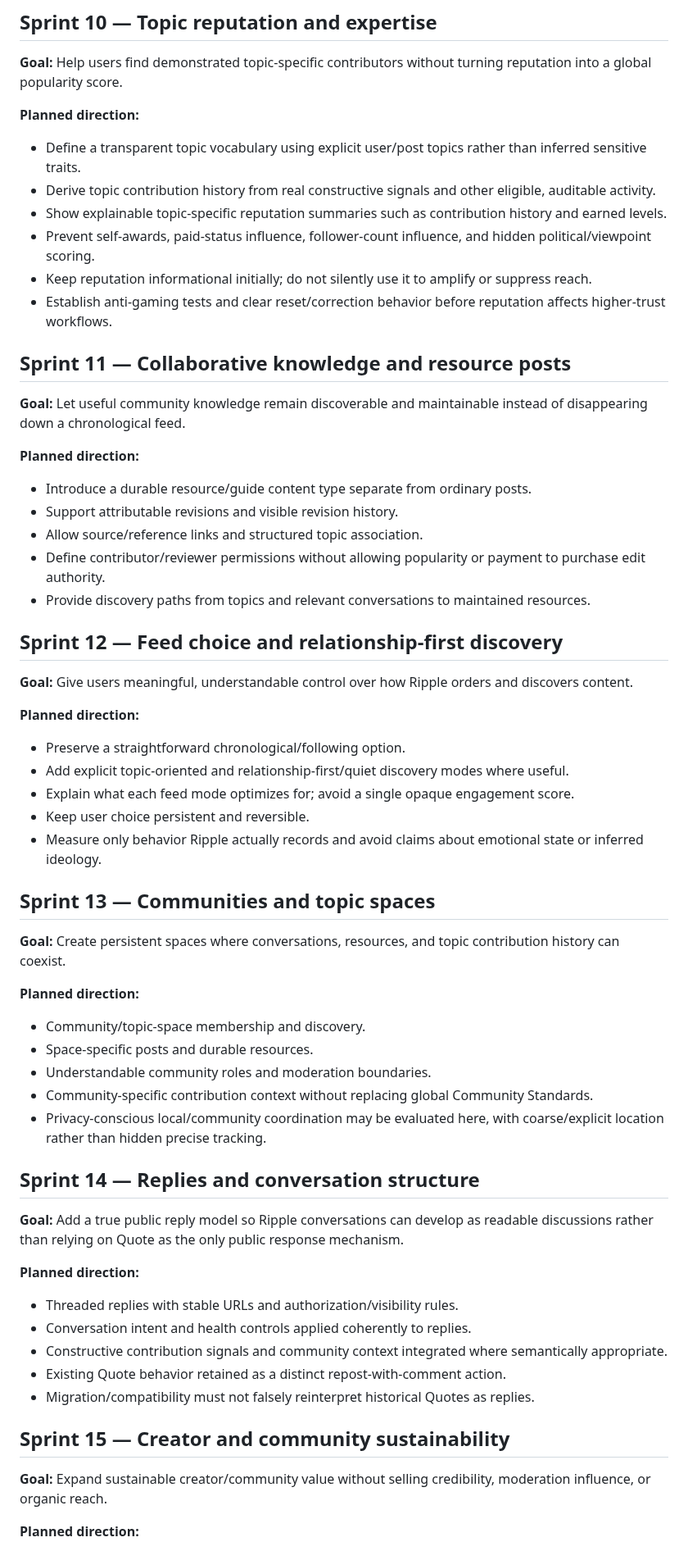
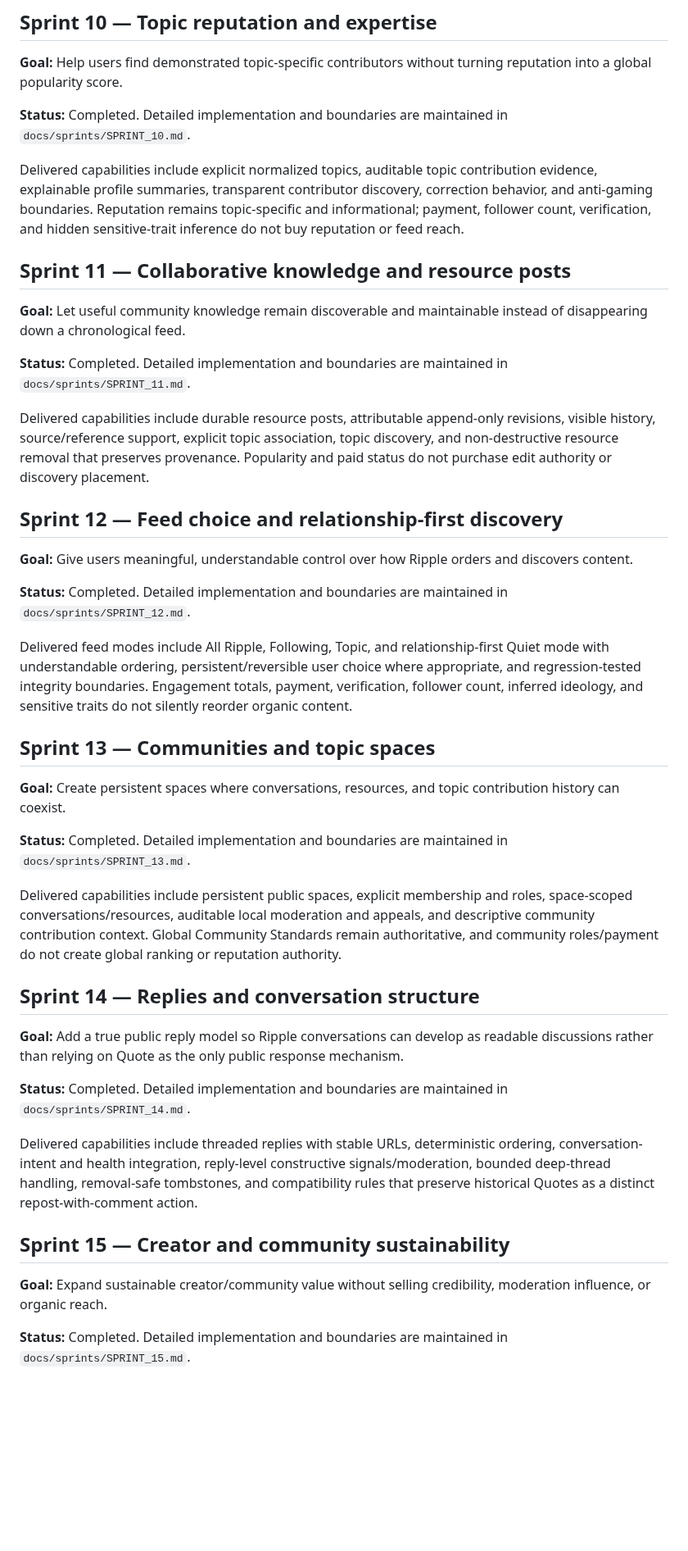
Before and after one commit to drakeg/twitclone, a Markdown page: docs/ROADMAP.md, the part around one of its changes. Shown at 82% size. Drawn GitHub-style; blank space fills up the shorter version.

Commit message:
Reconcile roadmap completion status for Sprints 10 through 17

```diff
--- a/docs/ROADMAP.md
+++ b/docs/ROADMAP.md
@@ -125,66 +125,45 @@ The following numbered sprints are the agreed product direction after Sprint 9.
 
 **Goal:** Help users find demonstrated topic-specific contributors without turning reputation into a global popularity score.
 
-**Planned direction:**
+**Status:** Completed. Detailed implementation and boundaries are maintained in `docs/sprints/SPRINT_10.md`.
 
-- Define a transparent topic vocabulary using explicit user/post topics rather than inferred sensitive traits.
-- Derive topic contribution history from real constructive signals and other eligible, auditable activity.
-- Show explainable topic-specific reputation summaries such as contribution history and earned levels.
-- Prevent self-awards, paid-status influence, follower-count influence, and hidden political/viewpoint scoring.
-- Keep reputation informational initially; do not silently use it to amplify or suppress reach.
-- Establish anti-gaming tests and clear reset/correction behavior before reputation affects higher-trust workflows.
+Delivered capabilities include explicit normalized topics, auditable topic contribution evidence, explainable profile summaries, transparent contributor discovery, correction behavior, and anti-gaming boundaries. Reputation remains topic-specific and informational; payment, follower count, verification, and hidden sensitive-trait inference do not buy reputation or feed reach.
 
 ## Sprint 11 — Collaborative knowledge and resource posts
 
 **Goal:** Let useful community knowledge remain discoverable and maintainable instead of disappearing down a chronological feed.
 
-**Planned direction:**
+**Status:** Completed. Detailed implementation and boundaries are maintained in `docs/sprints/SPRINT_11.md`.
 
-- Introduce a durable resource/guide content type separate from ordinary posts.
-- Support attributable revisions and visible revision history.
-- Allow source/reference links and structured topic association.
-- Define contributor/reviewer permissions without allowing popularity or payment to purchase edit authority.
-- Provide discovery paths from topics and relevant conversations to maintained resources.
+Delivered capabilities include durable resource posts, attributable append-only revisions, visible history, source/reference support, explicit topic association, topic discovery, and non-destructive resource removal that preserves provenance. Popularity and paid status do not purchase edit authority or discovery placement.
 
 ## Sprint 12 — Feed choice and relationship-first discovery
 
 **Goal:** Give users meaningful, understandable control over how Ripple orders and discovers content.
 
-**Planned direction:**
+**Status:** Completed. Detailed implementation and boundaries are maintained in `docs/sprints/SPRINT_12.md`.
 
-- Preserve a straightforward chronological/following option.
-- Add explicit topic-oriented and relationship-first/quiet discovery modes where useful.
-- Explain what each feed mode optimizes for; avoid a single opaque engagement score.
-- Keep user choice persistent and reversible.
-- Measure only behavior Ripple actually records and avoid claims about emotional state or inferred ideology.
+Delivered feed modes include All Ripple, Following, Topic, and relationship-first Quiet mode with understandable ordering, persistent/reversible user choice where appropriate, and regression-tested integrity boundaries. Engagement totals, payment, verification, follower count, inferred ideology, and sensitive traits do not silently reorder organic content.
 
 ## Sprint 13 — Communities and topic spaces
 
 **Goal:** Create persistent spaces where conversations, resources, and topic contribution history can coexist.
 
-**Planned direction:**
+**Status:** Completed. Detailed implementation and boundaries are maintained in `docs/sprints/SPRINT_13.md`.
 
-- Community/topic-space membership and discovery.
-- Space-specific posts and durable resources.
-- Understandable community roles and moderation boundaries.
-- Community-specific contribution context without replacing global Community Standards.
-- Privacy-conscious local/community coordination may be evaluated here, with coarse/explicit location rather than hidden precise tracking.
+Delivered capabilities include persistent public spaces, explicit membership and roles, space-scoped conversations/resources, auditable local moderation and appeals, and descriptive community contribution context. Global Community Standards remain authoritative, and community roles/payment do not create global ranking or reputation authority.
 
 ## Sprint 14 — Replies and conversation structure
 
 **Goal:** Add a true public reply model so Ripple conversations can develop as readable discussions rather than relying on Quote as the only public response mechanism.
 
-**Planned direction:**
+**Status:** Completed. Detailed implementation and boundaries are maintained in `docs/sprints/SPRINT_14.md`.
 
-- Threaded replies with stable URLs and authorization/visibility rules.
-- Conversation intent and health controls applied coherently to replies.
-- Constructive contribution signals and community context integrated where semantically appropriate.
-- Existing Quote behavior retained as a distinct repost-with-comment action.
-- Migration/compatibility must not falsely reinterpret historical Quotes as replies.
+Delivered capabilities include threaded replies with stable URLs, deterministic ordering, conversation-intent and health integration, reply-level constructive signals/moderation, bounded deep-thread handling, removal-safe tombstones, and compatibility rules that preserve historical Quotes as a distinct repost-with-comment action.
 
 ## Sprint 15 — Creator and community sustainability
 
 **Goal:** Expand sustainable creator/community value without selling credibility, moderation influence, or organic reach.
 
-**Planned direction:**
+**Status:** Completed. Detailed implementation and boundaries are maintained in `docs/sprints/SPRINT_15.md`.
 
```
Also changed, not shown: other parts of docs/ROADMAP.md (+5 -17 lines).
